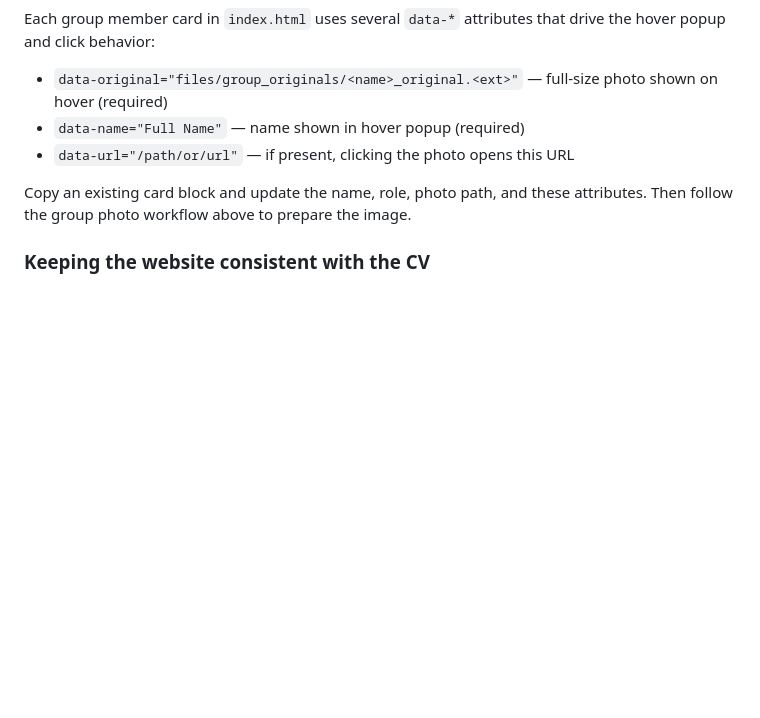
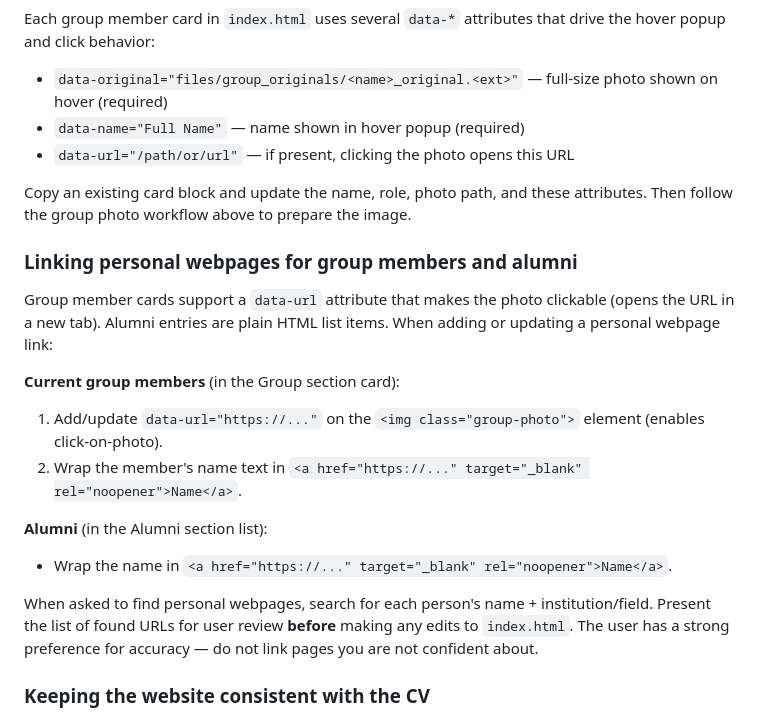
Before and after one commit to gnarayan/gnarayan.github.io, a Markdown page: CLAUDE.md, the part around the change. Rendered like a GitHub page; blank space fills up the shorter version.

Commit message:
Update CLAUDE.md with personal webpage linking guidance
Document the workflow for adding/updating personal webpage links for
current group members (data-url + name anchor) and alumni (name anchor),
and the review-before-edit requirement for found URLs.

Co-Authored-By: Claude Sonnet 4.6 <noreply@anthropic.com>

```diff
--- a/CLAUDE.md
+++ b/CLAUDE.md
@@ -53,6 +53,19 @@ Each group member card in `index.html` uses several `data-*` attributes that dri
 - `data-url="/path/or/url"` — if present, clicking the photo opens this URL
 
 Copy an existing card block and update the name, role, photo path, and these attributes. Then follow the group photo workflow above to prepare the image.
+
+### Linking personal webpages for group members and alumni
+
+Group member cards support a `data-url` attribute that makes the photo clickable (opens the URL in a new tab). Alumni entries are plain HTML list items. When adding or updating a personal webpage link:
+
+**Current group members** (in the Group section card):
+1. Add/update `data-url="https://..."` on the `<img class="group-photo">` element (enables click-on-photo).
+2. Wrap the member's name text in `<a href="https://..." target="_blank" rel="noopener">Name</a>`.
+
+**Alumni** (in the Alumni section list):
+- Wrap the name in `<a href="https://..." target="_blank" rel="noopener">Name</a>`.
+
+When asked to find personal webpages, search for each person's name + institution/field. Present the list of found URLs for user review **before** making any edits to `index.html`. The user has a strong preference for accuracy — do not link pages you are not confident about.
 
 ### Keeping the website consistent with the CV
 
```
